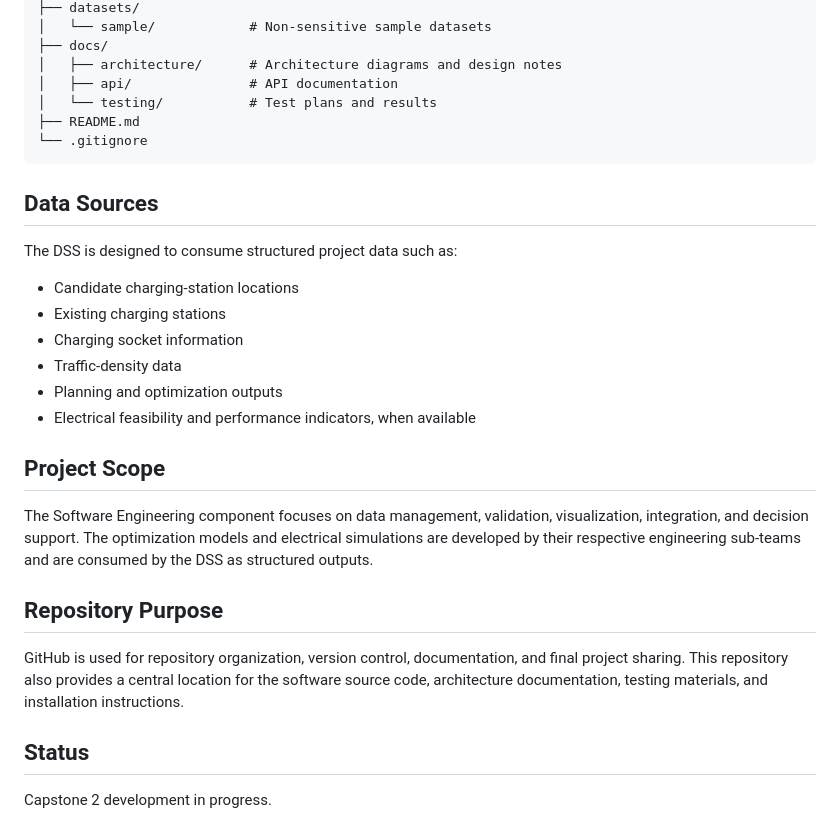
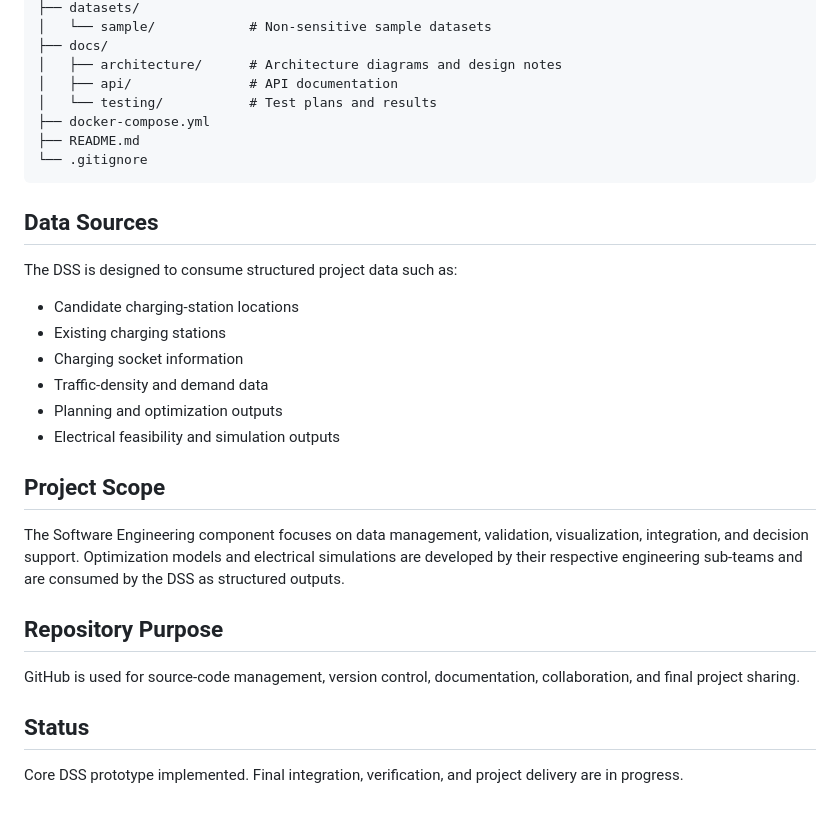
Before and after one commit to NabeelHindieh/capstone-dss, a Markdown page: README.md, the part around one of its changes. Rendered like a GitHub page.

````diff
--- a/README.md
+++ b/README.md
@@ -58,6 +77,7 @@ capstone-dss/
 │   ├── architecture/      # Architecture diagrams and design notes
 │   ├── api/               # API documentation
 │   └── testing/           # Test plans and results
+├── docker-compose.yml
 ├── README.md
 └── .gitignore
 ```
@@ -69,18 +89,18 @@ The DSS is designed to consume structured project data such as:
 - Candidate charging-station locations
 - Existing charging stations
 - Charging socket information
-- Traffic-density data
+- Traffic-density and demand data
 - Planning and optimization outputs
-- Electrical feasibility and performance indicators, when available
+- Electrical feasibility and simulation outputs
 
 ## Project Scope
 
-The Software Engineering component focuses on data management, validation, visualization, integration, and decision support. The optimization models and electrical simulations are developed by their respective engineering sub-teams and are consumed by the DSS as structured outputs.
+The Software Engineering component focuses on data management, validation, visualization, integration, and decision support. Optimization models and electrical simulations are developed by their respective engineering sub-teams and are consumed by the DSS as structured outputs.
 
 ## Repository Purpose
 
-GitHub is used for repository organization, version control, documentation, and final project sharing. This repository also provides a central location for the software source code, architecture documentation, testing materials, and installation instructions.
+GitHub is used for source-code management, version control, documentation, collaboration, and final project sharing.
 
 ## Status
 
-Capstone 2 development in progress.
+Core DSS prototype implemented. Final integration, verification, and project delivery are in progress.
````
Also changed, not shown: other parts of README.md (+41 -22 lines).
